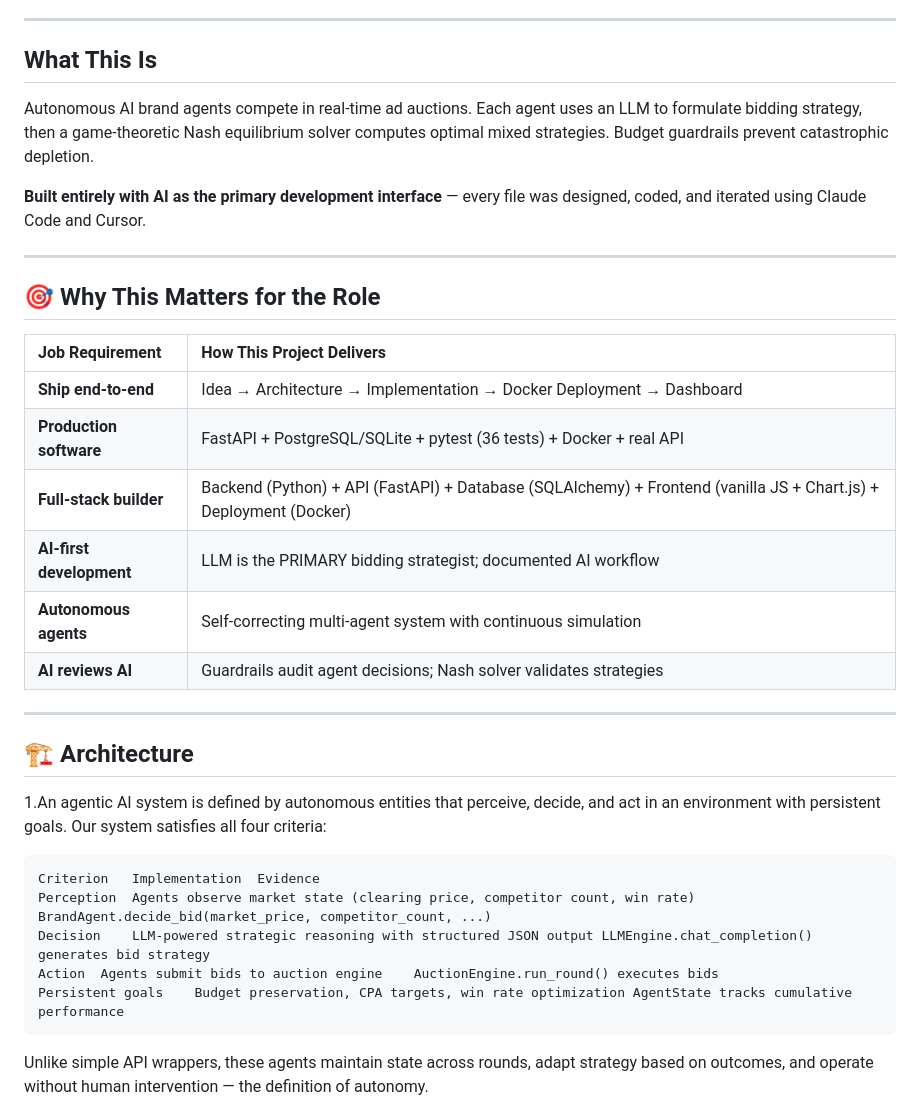
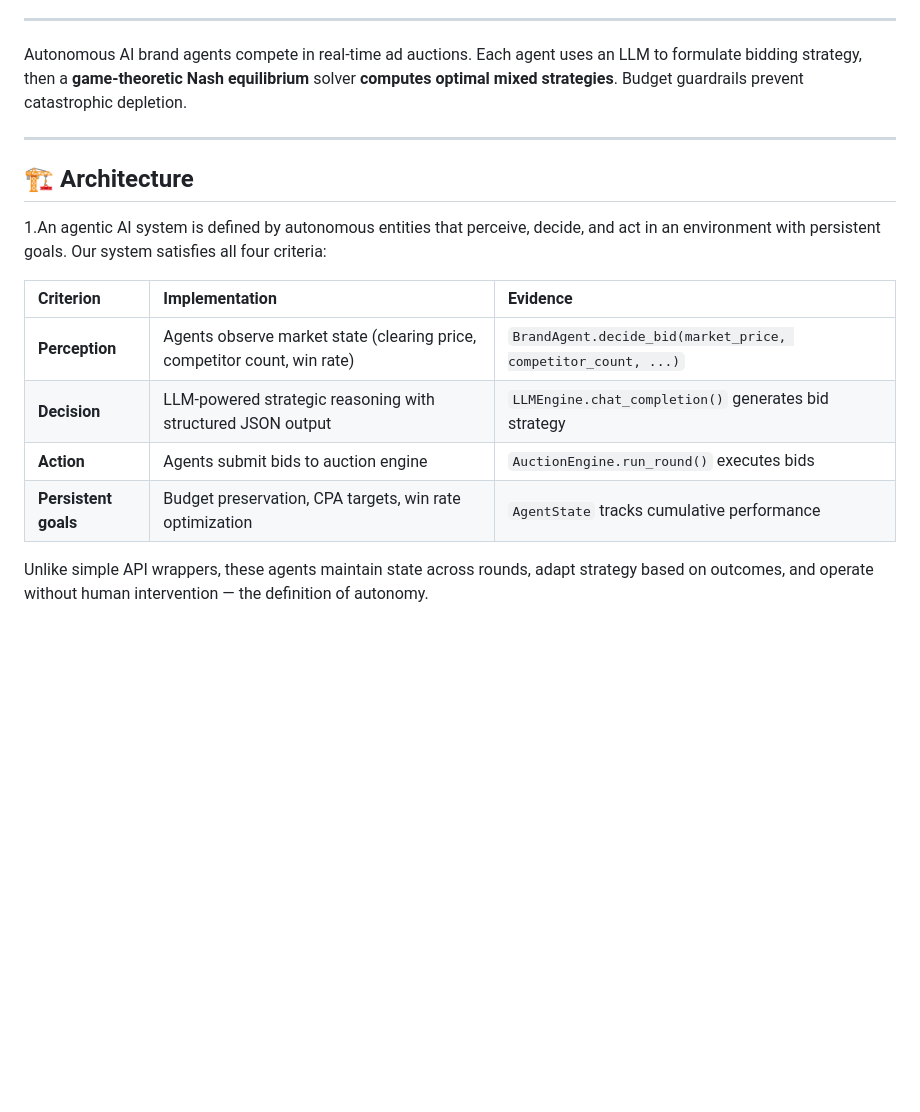
Before and after one commit to aragit/agentic-nash-marketing, a Markdown page: README.md, the part around one of its changes. Rendered like a GitHub page; blank space fills up the shorter version.

````diff
--- a/README.md
+++ b/README.md
@@ -6,24 +19,7 @@
 
 ---
 
-## What This Is
-
-Autonomous AI brand agents compete in real-time ad auctions. Each agent uses an LLM to formulate bidding strategy, then a game-theoretic Nash equilibrium solver computes optimal mixed strategies. Budget guardrails prevent catastrophic depletion.
-
-**Built entirely with AI as the primary development interface** — every file was designed, coded, and iterated using Claude Code and Cursor.
-
----
-
-## 🎯 Why This Matters for the Role
-
-| Job Requirement | How This Project Delivers |
-|:---|:---|
-| **Ship end-to-end** | Idea → Architecture → Implementation → Docker Deployment → Dashboard |
-| **Production software** | FastAPI + PostgreSQL/SQLite + pytest (36 tests) + Docker + real API |
-| **Full-stack builder** | Backend (Python) + API (FastAPI) + Database (SQLAlchemy) + Frontend (vanilla JS + Chart.js) + Deployment (Docker) |
-| **AI-first development** | LLM is the PRIMARY bidding strategist; documented AI workflow |
-| **Autonomous agents** | Self-correcting multi-agent system with continuous simulation |
-| **AI reviews AI** | Guardrails audit agent decisions; Nash solver validates strategies |
+Autonomous AI brand agents compete in real-time ad auctions. Each agent uses an LLM to formulate bidding strategy, then a **game-theoretic Nash equilibrium** solver **computes optimal mixed strategies**. Budget guardrails prevent catastrophic depletion.
 
 ---
 
@@ -31,13 +27,13 @@ Autonomous AI brand agents compete in real-time ad auctions. Each agent uses an
 
 1.An agentic AI system is defined by autonomous entities that perceive, decide, and act in an environment with persistent goals. Our system satisfies all four criteria:
 
-```Table
-Criterion	Implementation	Evidence
-Perception	Agents observe market state (clearing price, competitor count, win rate)	BrandAgent.decide_bid(market_price, competitor_count, ...)
-Decision	LLM-powered strategic reasoning with structured JSON output	LLMEngine.chat_completion() generates bid strategy
-Action	Agents submit bids to auction engine	AuctionEngine.run_round() executes bids
-Persistent goals	Budget preservation, CPA targets, win rate optimization	AgentState tracks cumulative performance
-```
+| Criterion | Implementation | Evidence |
+|:---|:---|:---|
+| **Perception** | Agents observe market state (clearing price, competitor count, win rate) | `BrandAgent.decide_bid(market_price, competitor_count, ...)` |
+| **Decision** | LLM-powered strategic reasoning with structured JSON output | `LLMEngine.chat_completion()` generates bid strategy |
+| **Action** | Agents submit bids to auction engine | `AuctionEngine.run_round()` executes bids |
+| **Persistent goals** | Budget preservation, CPA targets, win rate optimization | `AgentState` tracks cumulative performance |
+
 Unlike simple API wrappers, these agents maintain state across rounds, adapt strategy based on outcomes, and operate without human intervention — the definition of autonomy.
 
 2. Architecture Paradigm: Neuro-Symbolic with Game-Theoretic Orchestration
````
Also changed, not shown: other parts of README.md (+45 -29 lines).
